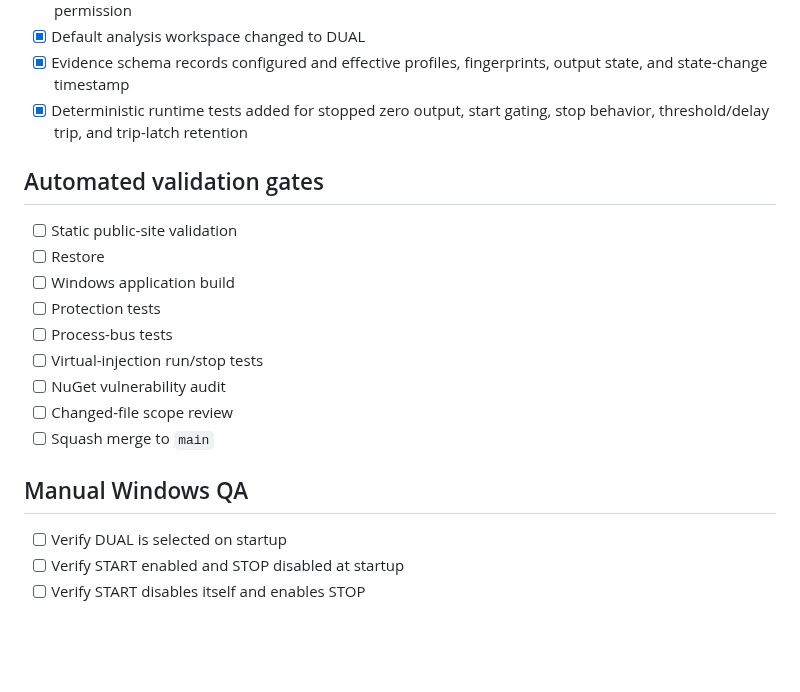
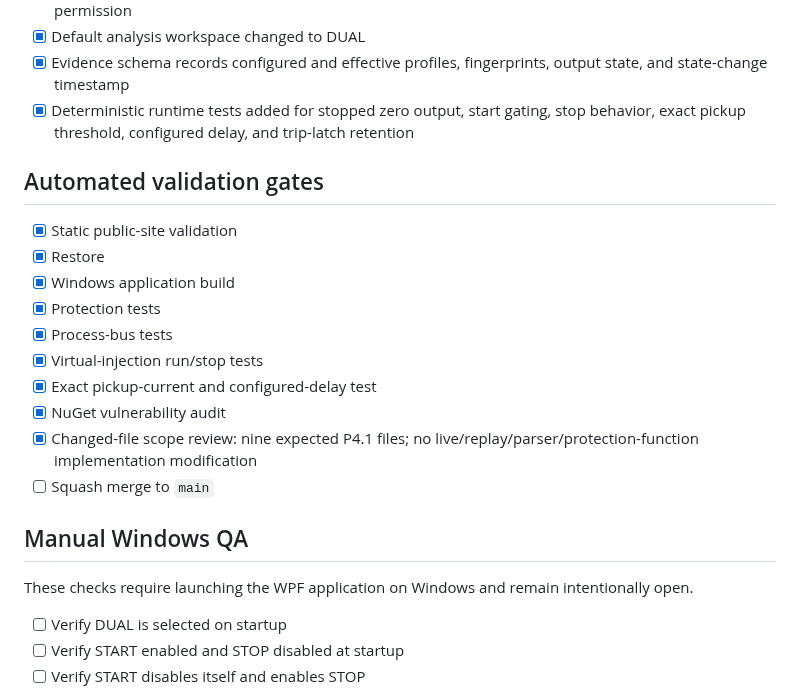
Before and after one commit to masarray/arvrel, a Markdown page: docs/P4_1_PROGRESS.md, the part around the change. Drawn GitHub-style; blank space fills up the shorter version.

Commit message:
docs: close P4.1 automated progress gates

```diff
--- a/docs/P4_1_PROGRESS.md
+++ b/docs/P4_1_PROGRESS.md
@@ -24,21 +24,24 @@ Make Internal virtual injection behave like a secondary-injection test source: v
 - [x] Relay operation remains governed by measured current, active pickup setting, element delay, and trust permission
 - [x] Default analysis workspace changed to DUAL
 - [x] Evidence schema records configured and effective profiles, fingerprints, output state, and state-change timestamp
-- [x] Deterministic runtime tests added for stopped zero output, start gating, stop behavior, threshold/delay trip, and trip-latch retention
+- [x] Deterministic runtime tests added for stopped zero output, start gating, stop behavior, exact pickup threshold, configured delay, and trip-latch retention
 
 ## Automated validation gates
 
-- [ ] Static public-site validation
-- [ ] Restore
-- [ ] Windows application build
-- [ ] Protection tests
-- [ ] Process-bus tests
-- [ ] Virtual-injection run/stop tests
-- [ ] NuGet vulnerability audit
-- [ ] Changed-file scope review
+- [x] Static public-site validation
+- [x] Restore
+- [x] Windows application build
+- [x] Protection tests
+- [x] Process-bus tests
+- [x] Virtual-injection run/stop tests
+- [x] Exact pickup-current and configured-delay test
+- [x] NuGet vulnerability audit
+- [x] Changed-file scope review: nine expected P4.1 files; no live/replay/parser/protection-function implementation modification
 - [ ] Squash merge to `main`
 
 ## Manual Windows QA
+
+These checks require launching the WPF application on Windows and remain intentionally open.
 
 - [ ] Verify DUAL is selected on startup
 - [ ] Verify START enabled and STOP disabled at startup
```
